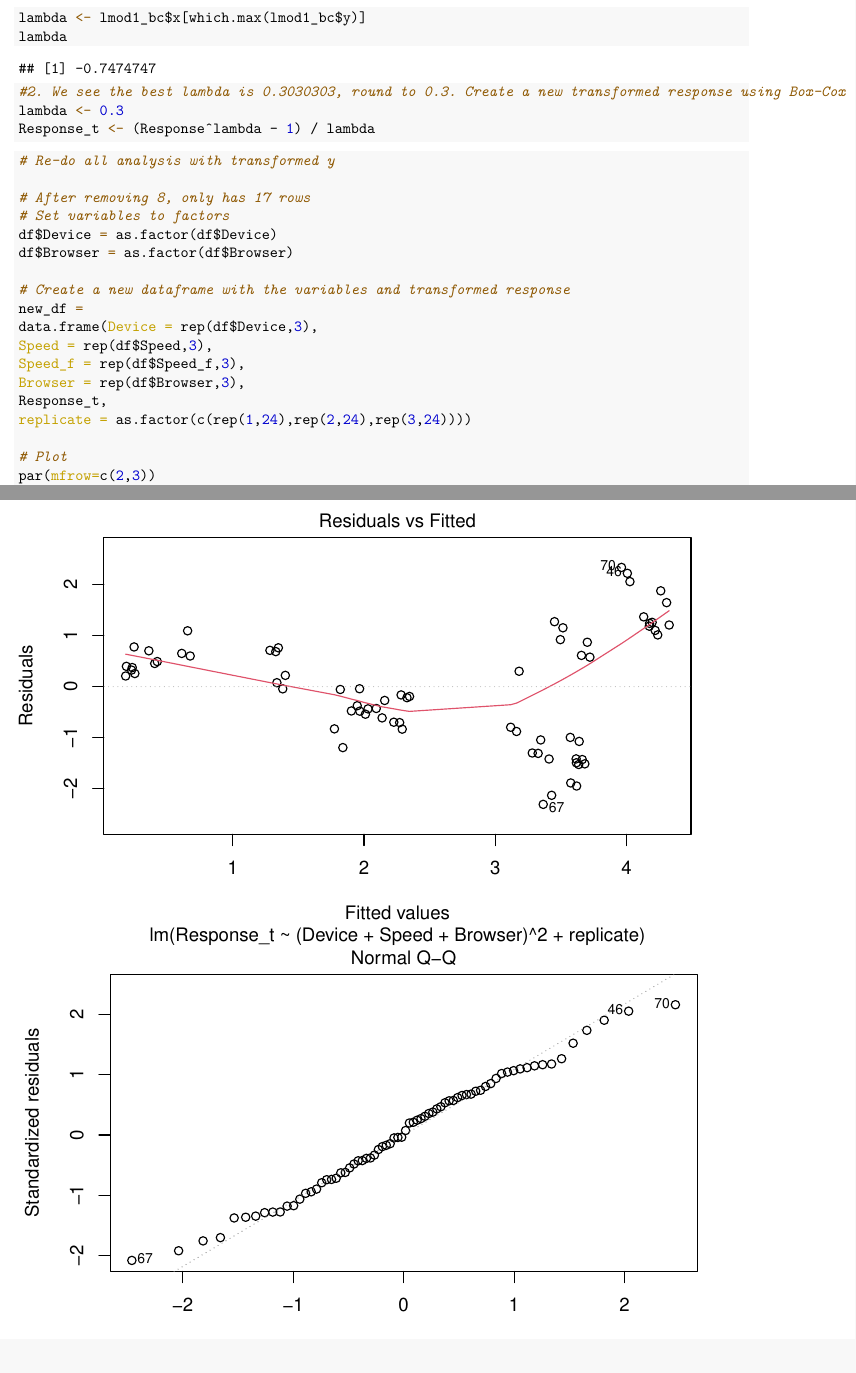
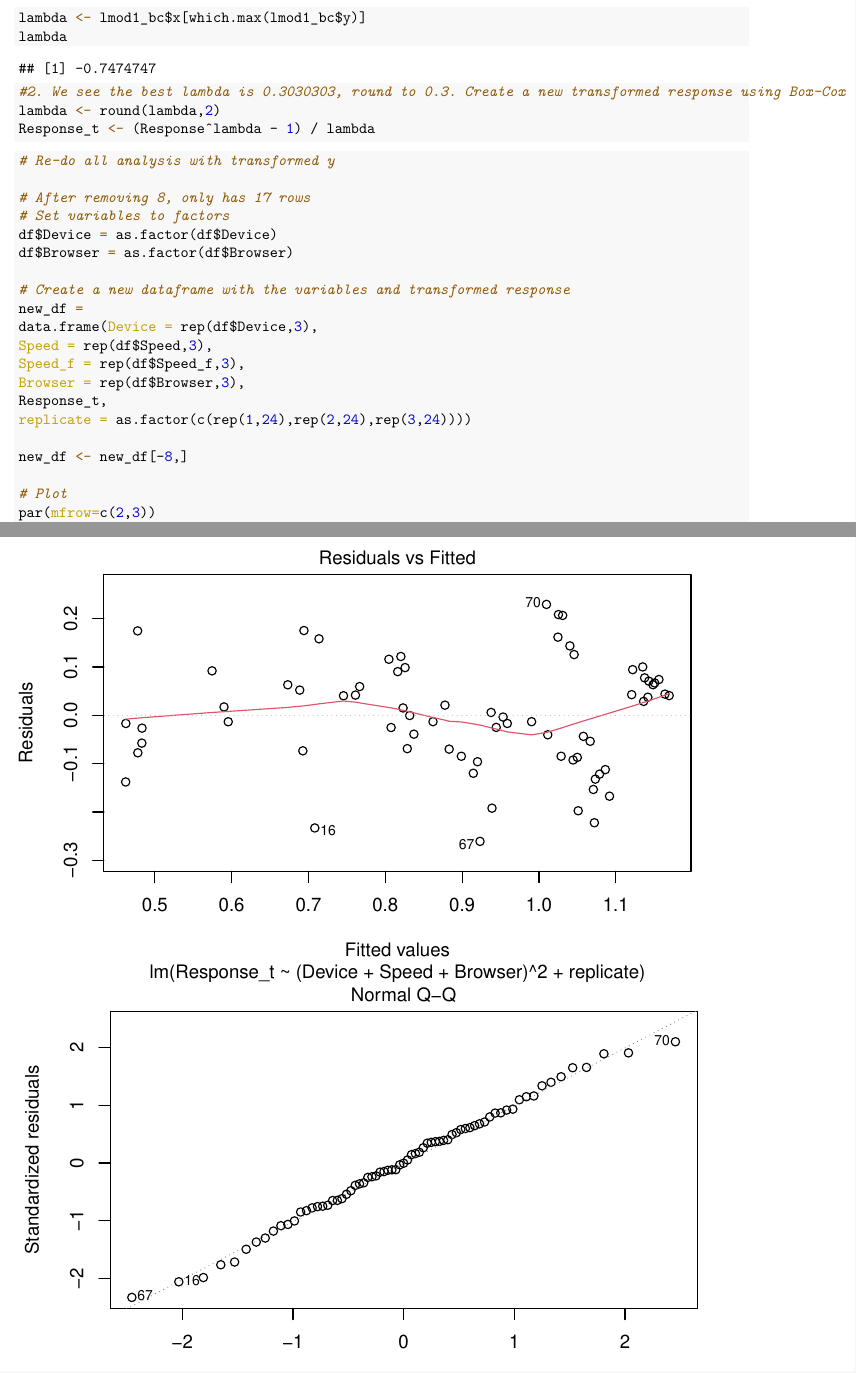
Before and after one commit to Jaehee720/STATS419_EXPERIMENTAL_DESIGN_TESTING_PAGE_LOADING_TIME, an R Markdown document (Final_project.Rmd): two parts of pages 5 and 8 of 11, joined at a grey line, cut so that both start at the same text. The pictures show the output file Final_project.pdf that the author committed with the source.

Commit message:
dropped 8

````diff
--- a/Final_project.Rmd
+++ b/Final_project.Rmd
@@ -67,7 +68,7 @@ lambda <- lmod1_bc$x[which.max(lmod1_bc$y)]
 lambda
 
 #2. We see the best lambda is 0.3030303, round to 0.3. Create a new transformed response using Box-Cox
-lambda <- 0.3
+lambda <- round(lambda,2)
 Response_t <- (Response^lambda - 1) / lambda
 ```
 
@@ -87,6 +88,8 @@ Speed_f = rep(df$Speed_f,3),
 Browser = rep(df$Browser,3),
 Response_t,
 replicate = as.factor(c(rep(1,24),rep(2,24),rep(3,24))))
+
+new_df <- new_df[-8,]
 
 # Plot
 par(mfrow=c(2,3))
````
Also changed, not shown: Final_project.pdf, Final_project.Rmd (1 more changed lines).
